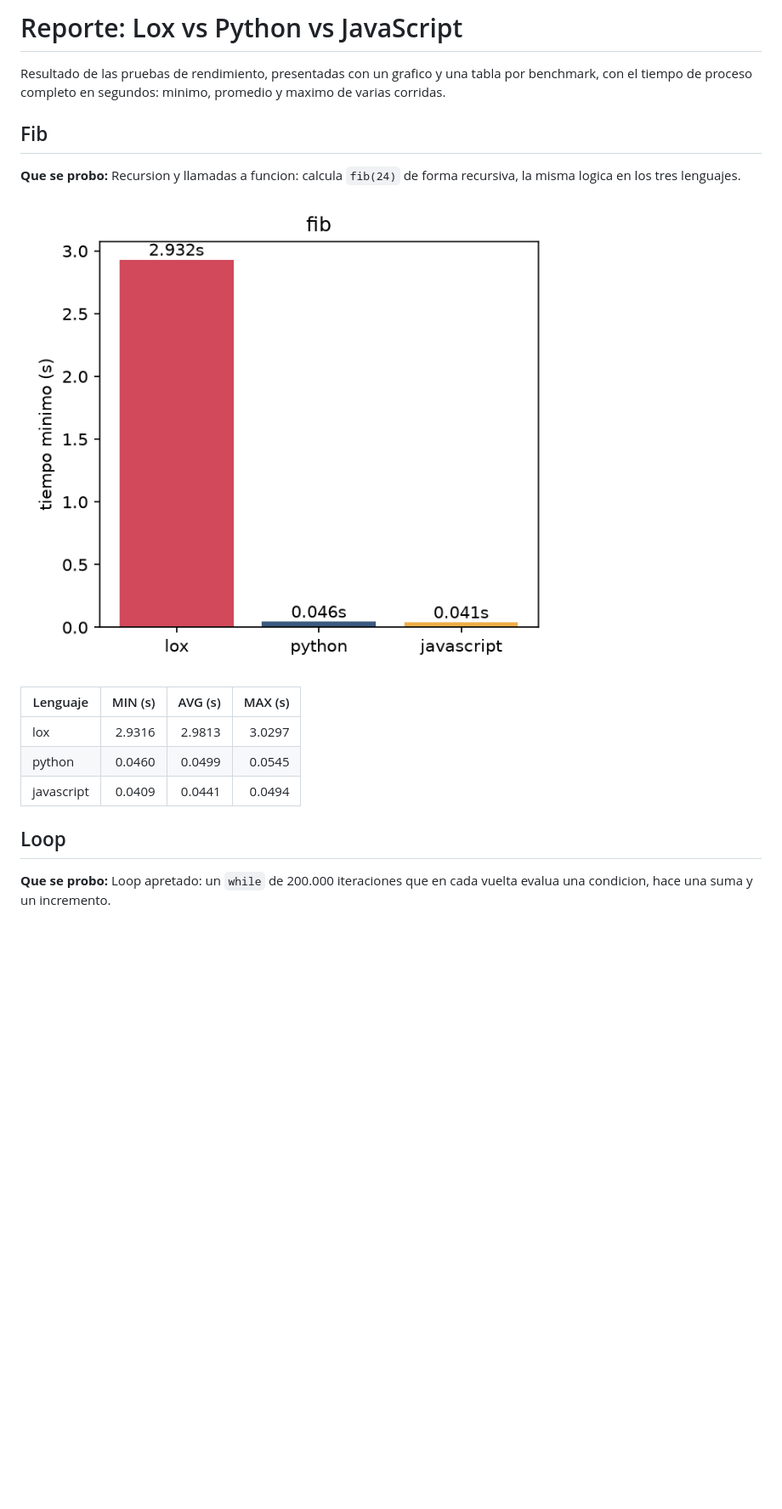
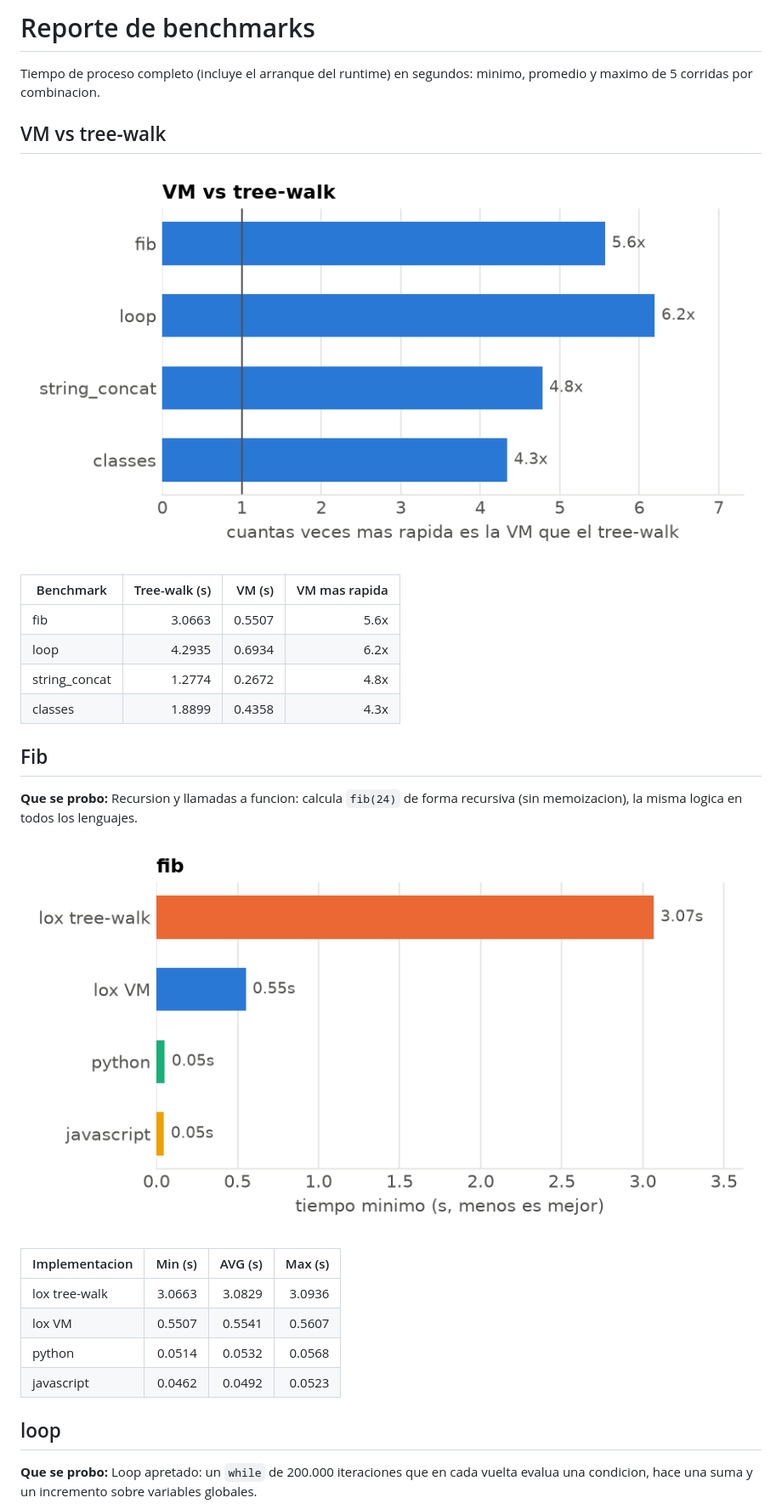
Before and after one commit to matibesme/lox, a Markdown page: benchmarks/report.md, the part around one of its changes. Shown at 85% size. GitHub-like rendering; pictures changed too: benchmarks/fib.png, benchmarks/speedup.png (added); blank space fills up the shorter version.

```diff
--- a/benchmarks/report.md
+++ b/benchmarks/report.md
@@ -1,22 +1,34 @@
-# Reporte: Lox vs Python vs JavaScript
+# Reporte de benchmarks
 
-Resultado de las pruebas de rendimiento, presentadas con un grafico y una tabla por benchmark, con el tiempo de proceso completo en segundos: minimo, promedio y maximo de varias corridas.
+Tiempo de proceso completo (incluye el arranque del runtime) en segundos: minimo, promedio y maximo de 5 corridas por combinacion.
+
+## VM vs tree-walk
+
+![VM vs tree-walk](speedup.png)
+
+| Benchmark | Tree-walk (s) | VM (s) | VM mas rapida |
+|---|---:|---:|---:|
+| fib | 3.0663 | 0.5507 | 5.6x |
+| loop | 4.2935 | 0.6934 | 6.2x |
+| string_concat | 1.2774 | 0.2672 | 4.8x |
+| classes | 1.8899 | 0.4358 | 4.3x |
 
 ## Fib
 
-**Que se probo:** Recursion y llamadas a funcion: calcula `fib(24)` de forma recursiva, la misma logica en los tres lenguajes.
+**Que se probo:** Recursion y llamadas a funcion: calcula `fib(24)` de forma recursiva (sin memoizacion), la misma logica en todos los lenguajes.
 
 ![grafico fib](fib.png)
 
-| Lenguaje | MIN (s) | AVG (s) | MAX (s) |
+| Implementacion | Min (s) | AVG (s) | Max (s) |
 |---|---:|---:|---:|
-| lox | 2.9316 | 2.9813 | 3.0297 |
-| python | 0.0460 | 0.0499 | 0.0545 |
-| javascript | 0.0409 | 0.0441 | 0.0494 |
+| lox tree-walk | 3.0663 | 3.0829 | 3.0936 |
+| lox VM | 0.5507 | 0.5541 | 0.5607 |
+| python | 0.0514 | 0.0532 | 0.0568 |
+| javascript | 0.0462 | 0.0492 | 0.0523 |
 
-## Loop
+## loop
 
-**Que se probo:** Loop apretado: un `while` de 200.000 iteraciones que en cada vuelta evalua una condicion, hace una suma y un incremento.
+**Que se probo:** Loop apretado: un `while` de 200.000 iteraciones que en cada vuelta evalua una condicion, hace una suma y un incremento sobre variables globales.
 
 ![grafico loop](loop.png)
 
```
Also changed, not shown: other parts of benchmarks/report.md (+21 -26 lines), README.md (+43 -10 lines), benchmarks/classes.png (added), benchmarks/loop.png, benchmarks/string_concat.png, 5 other files.
